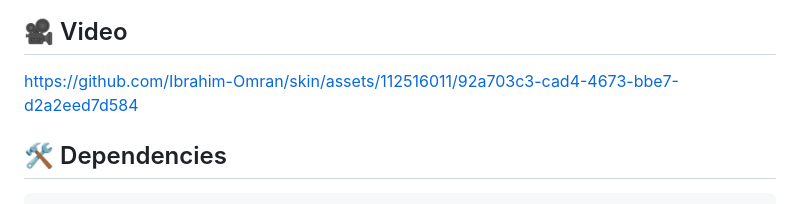
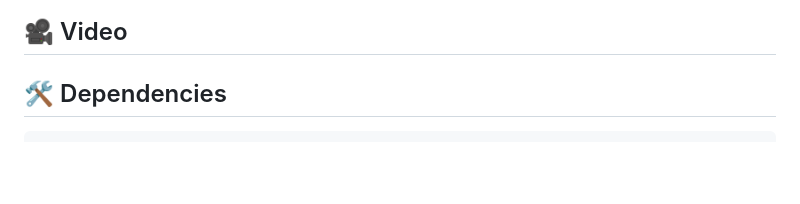
Before and after one commit to Ibrahim-Omran/healhify, a Markdown page: README.md, the part around the change printed below. Rendered like a GitHub page; blank space fills up the shorter version.

```diff
--- a/README.md
+++ b/README.md
@@ -73,7 +68,7 @@
 
 
 
-https://github.com/Ibrahim-Omran/skin/assets/112516011/92a703c3-cad4-4673-bbe7-d2a2eed7d584
+
 
 
 ## 🛠 Dependencies
```
Also changed, not shown: other parts of README.md (+2 -7 lines).
